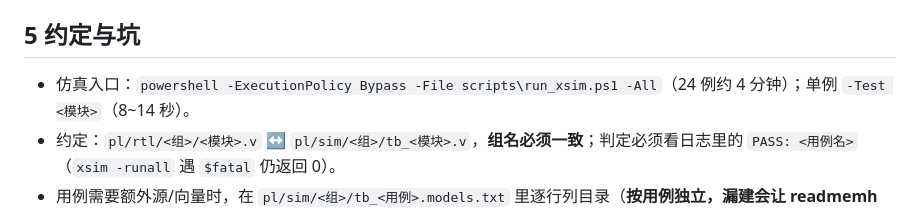
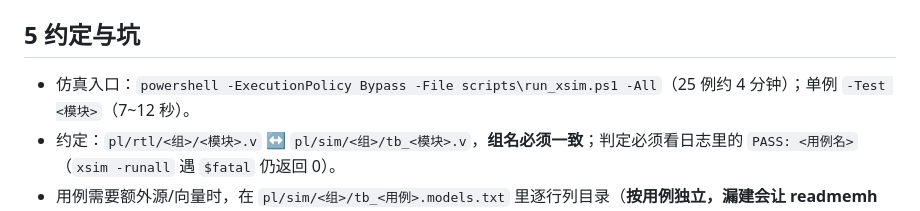
Before and after one commit to zhangtao3207/PQM, a Markdown page: docs/HANDOVER.md, the part around the change. Drawn GitHub-style.

Commit message:
docs: 交接文件里的用例数改为 25

```diff
--- a/docs/HANDOVER.md
+++ b/docs/HANDOVER.md
@@ -109,7 +109,7 @@ ADC 采样流 → pqm_sample_fifo(每通道 64 深) → pqm_rfg_frontend(2×RFG
 
 ## 5 约定与坑
 
-- 仿真入口：`powershell -ExecutionPolicy Bypass -File scripts\run_xsim.ps1 -All`（24 例约 4 分钟）；单例 `-Test <模块>`（8~14 秒）。
+- 仿真入口：`powershell -ExecutionPolicy Bypass -File scripts\run_xsim.ps1 -All`（25 例约 4 分钟）；单例 `-Test <模块>`（7~12 秒）。
 - 约定：`pl/rtl/<组>/<模块>.v` ↔ `pl/sim/<组>/tb_<模块>.v`，**组名必须一致**；判定必须看日志里的 `PASS: <用例名>`（`xsim -runall` 遇 `$fatal` 仍返回 0）。
 - 用例需要额外源/向量时，在 `pl/sim/<组>/tb_<用例>.models.txt` 里逐行列目录（**按用例独立，漏建会让 readmemh 静默留 X**）。
 - 数值检查必须带 `^actual === 1'bx` 守卫（Verilog 里 `if(X)` 为假，范围比较会静默放行）。
```
